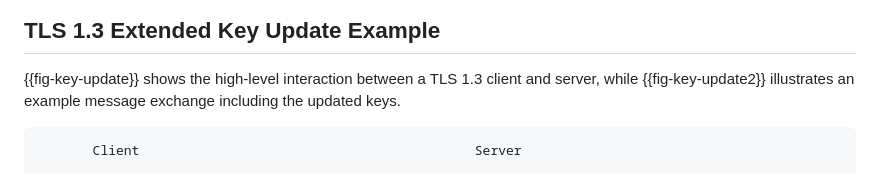
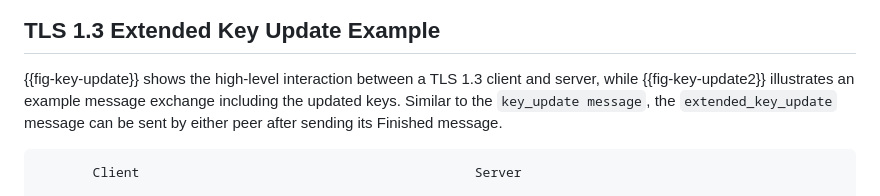
Before and after one commit to tlswg/tls-key-update, a Markdown page: draft-ietf-tls-extended-key-update.md, the part around the change. GitHub-like rendering.

```diff
--- a/draft-ietf-tls-extended-key-update.md
+++ b/draft-ietf-tls-extended-key-update.md
@@ -380,7 +380,9 @@ The handshake framing uses a single `HandshakeType` for this message
 
 {{fig-key-update}} shows the high-level interaction between a TLS 1.3 client
 and server, while {{fig-key-update2}} illustrates an example message exchange
-including the updated keys.
+including the updated keys. Similar to the `key_update message`, the
+`extended_key_update` message can be sent by either peer after sending its
+Finished message.
 
 ~~~
        Client                                           Server
```
